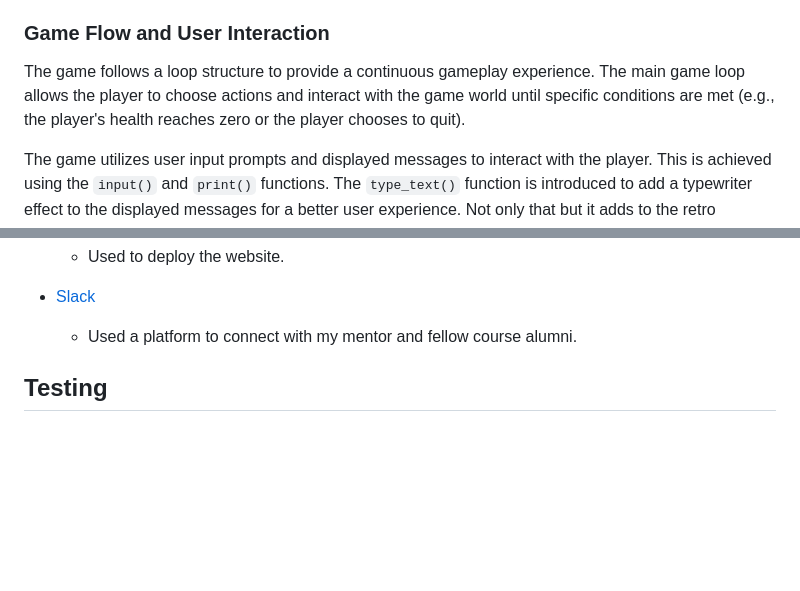
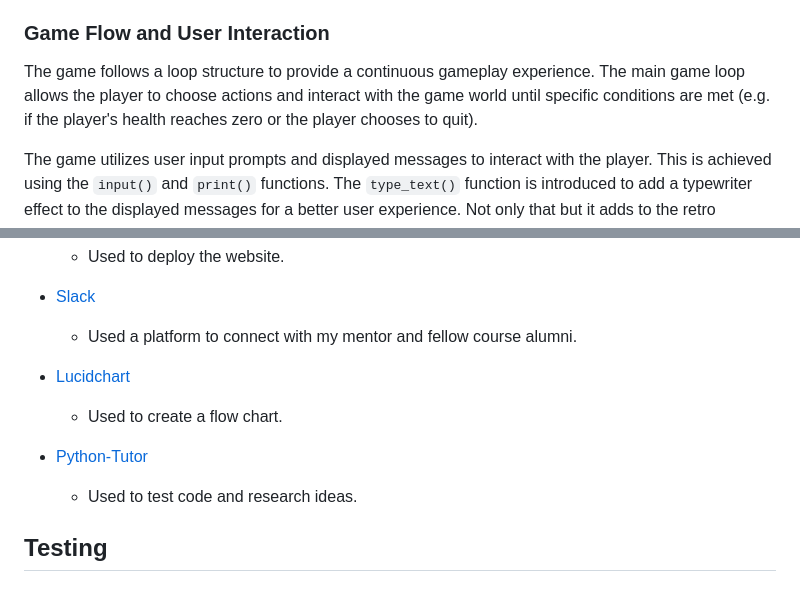
Before and after one commit to Ry-F3/BorgLite, a Markdown page: README.md, 2 parts joined by grey strips. Drawn GitHub-style; blank space fills up the shorter version.

```diff
--- a/README.md
+++ b/README.md
@@ -334,7 +350,7 @@ To ensure greater variation in the game and make it progressively challenging, t
 
 ### **Game Flow and User Interaction**
 
-The game follows a loop structure to provide a continuous gameplay experience. The main game loop allows the player to choose actions and interact with the game world until specific conditions are met (e.g., the player's health reaches zero or the player chooses to quit).
+The game follows a loop structure to provide a continuous gameplay experience. The main game loop allows the player to choose actions and interact with the game world until specific conditions are met (e.g. if the player's health reaches zero or the player chooses to quit).
 
 The game utilizes user input prompts and displayed messages to interact with the player. This is achieved using the <code>input()</code> and <code>print()</code> functions. The <code>type_text()</code> function is introduced to add a typewriter effect to the displayed messages for a better user experience. Not only that but it adds to the retro experience of the game.
 
@@ -418,6 +438,11 @@ The leaderboard.py module is imported and used in the run.py main file, where th
 * [Slack](https://slack.com/intl/en-gb/)
     * Used a platform to connect with my mentor and fellow course alumni.
 
+* [Lucidchart](https://www.lucidchart.com/pages/)
+    * Used to create a flow chart.
+
+* [Python-Tutor](https://www.python.org/)
+    * Used to test code and research ideas.
 
 ## **Testing**
 
```
Also changed, not shown: other parts of README.md (+20 -0 lines), assets/images/borglite.png (added), assets/images/leaderboard.png (added).
